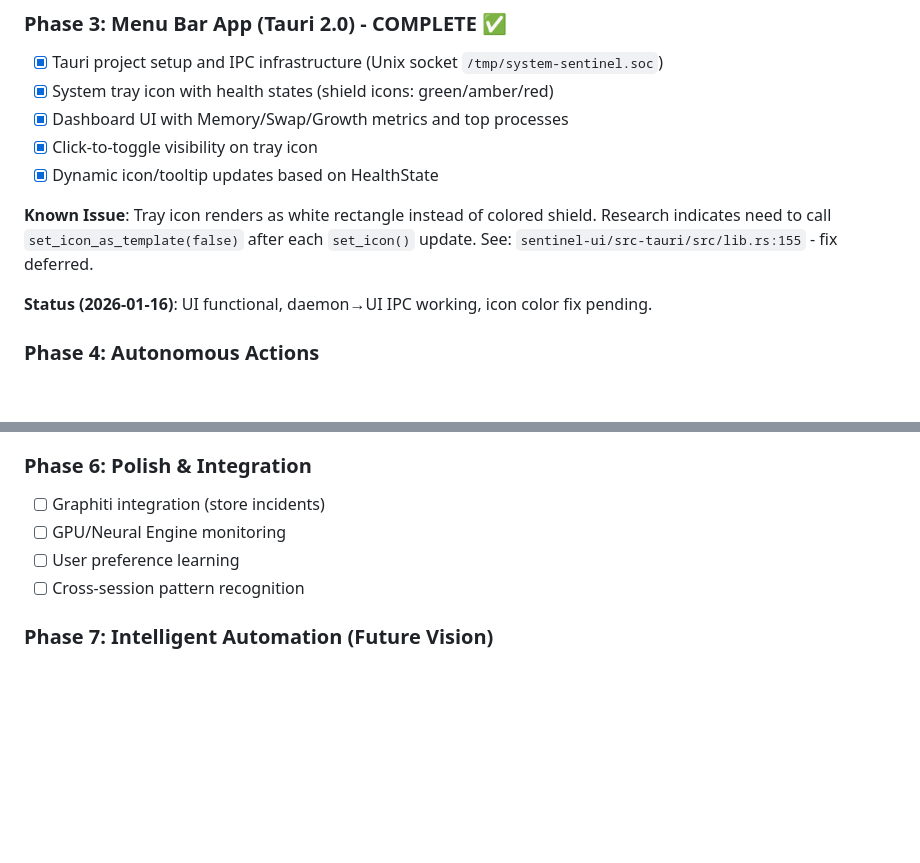
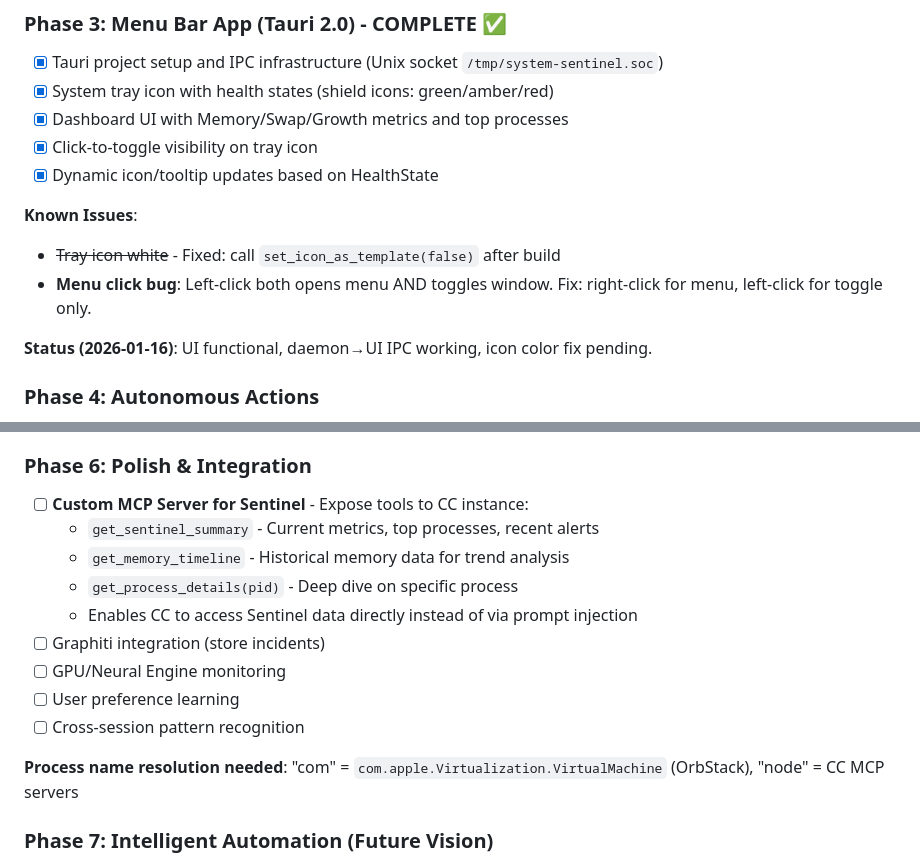
Before and after one commit to semikolon/system-sentinel, a Markdown page: IMPLEMENTATION_PLAN.md, 2 parts joined by grey strips. Drawn GitHub-style; blank space fills up the shorter version.

Commit message:
docs: update plan - Phase 5 working, add MCP tool idea, note menu bug
- Chat UI functional with streaming responses
- Phase 6: Custom MCP server to expose Sentinel tools to CC
- Bug: left-click triggers both menu and window toggle
- Process names: 'com' = OrbStack VM, 'node' = CC MCP servers

Co-Authored-By: Claude Opus 4.5 <noreply@anthropic.com>

```diff
--- a/IMPLEMENTATION_PLAN.md
+++ b/IMPLEMENTATION_PLAN.md
@@ -456,9 +456,9 @@ Next step: `launchctl load` the plist, then test notifications work.
 - [x] Click-to-toggle visibility on tray icon
 - [x] Dynamic icon/tooltip updates based on HealthState
 
-**Known Issue**: Tray icon renders as white rectangle instead of colored shield.
-Research indicates need to call `set_icon_as_template(false)` after each `set_icon()` update.
-See: `sentinel-ui/src-tauri/src/lib.rs:155` - fix deferred.
+**Known Issues**:
+- ~~Tray icon white~~ - Fixed: call `set_icon_as_template(false)` after build
+- **Menu click bug**: Left-click both opens menu AND toggles window. Fix: right-click for menu, left-click for toggle only.
 
 **Status (2026-01-16)**: UI functional, daemon→UI IPC working, icon color fix pending.
 
@@ -545,10 +545,17 @@ System Sentinel fills the gap with intelligent anomaly detection + AI diagnosis.
 - [x] Permission flow for risky action suggestions
 
 ### Phase 6: Polish & Integration
+- [ ] **Custom MCP Server for Sentinel** - Expose tools to CC instance:
+  - `get_sentinel_summary` - Current metrics, top processes, recent alerts
+  - `get_memory_timeline` - Historical memory data for trend analysis
+  - `get_process_details(pid)` - Deep dive on specific process
+  - Enables CC to access Sentinel data directly instead of via prompt injection
 - [ ] Graphiti integration (store incidents)
 - [ ] GPU/Neural Engine monitoring
 - [ ] User preference learning
 - [ ] Cross-session pattern recognition
+
+**Process name resolution needed**: "com" = `com.apple.Virtualization.VirtualMachine` (OrbStack), "node" = CC MCP servers
 
 ### Phase 7: Intelligent Automation (Future Vision)
 - [ ] **Auto-GitHub Issue Submission**: When detecting patterns matching known bugs
```
